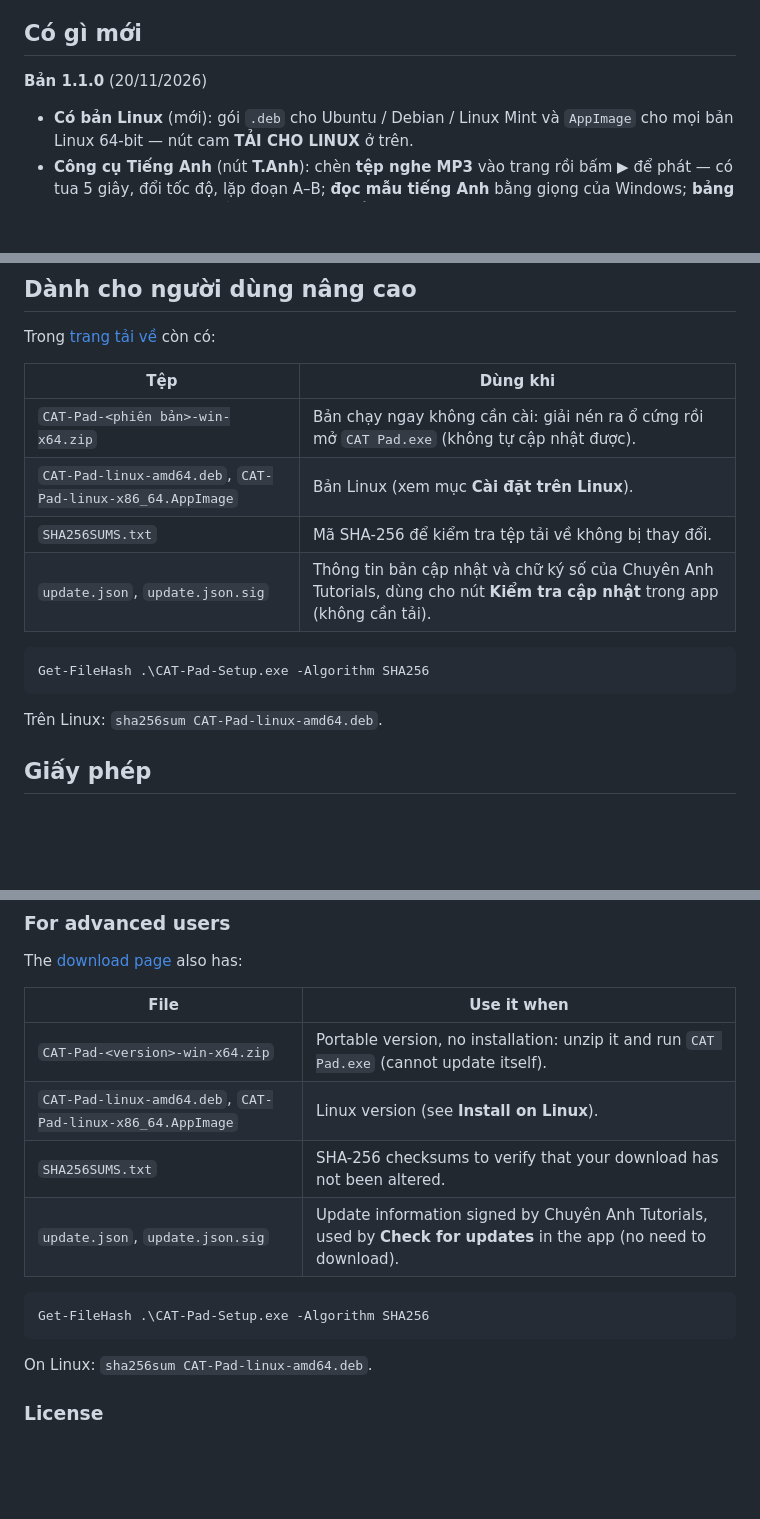
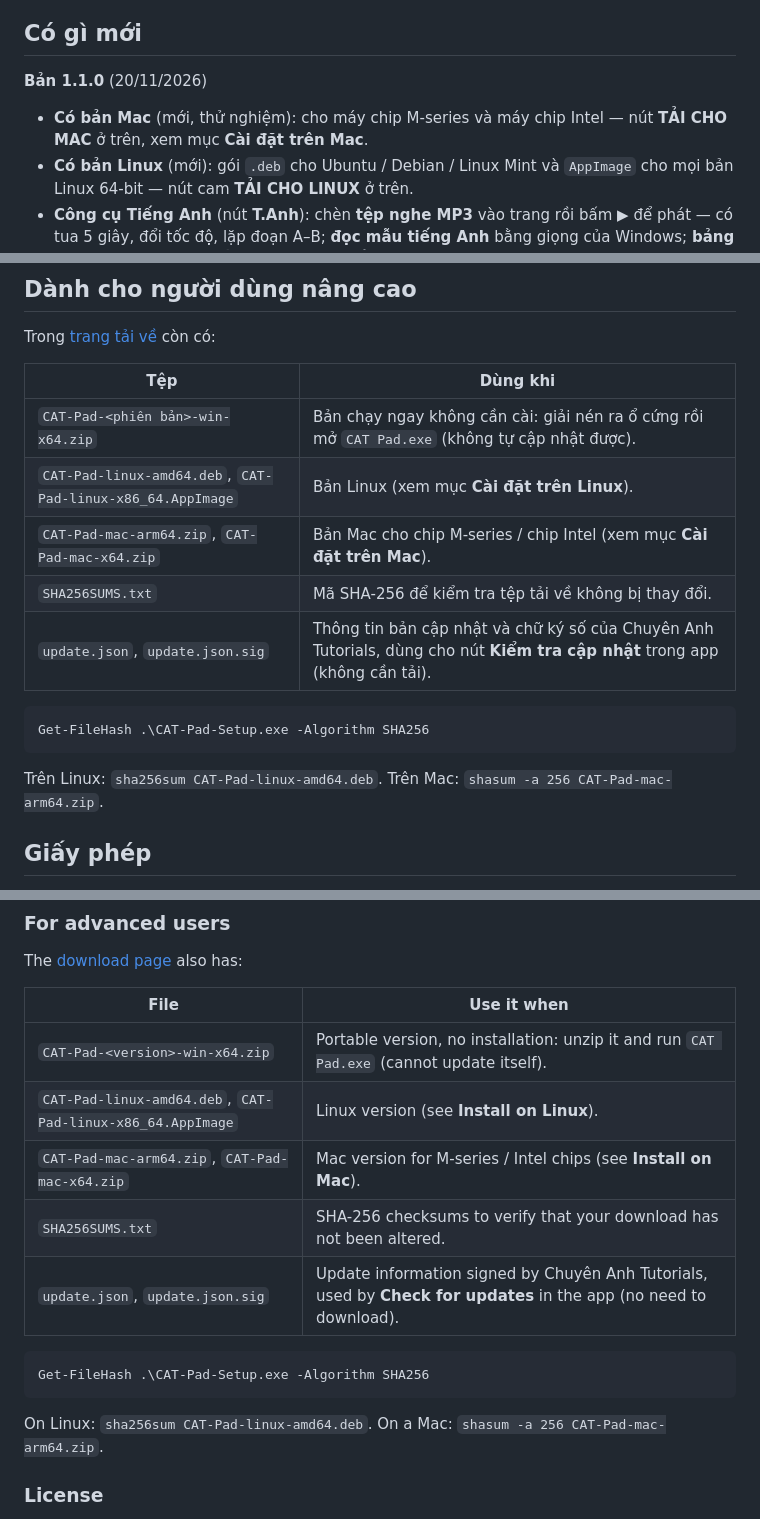
Before and after one commit to chuyenanhtutorialsfw-ux/CAT-Pad, a Markdown page: README.md, 3 parts joined by grey strips. Rendered like a GitHub page; blank space fills up the shorter version.

````diff
--- a/README.md
+++ b/README.md
@@ -38,6 +39,7 @@
 ## Có gì mới
 
 **Bản 1.1.0** (20/11/2026)
+- **Có bản Mac** (mới, thử nghiệm): cho máy chip M-series và máy chip Intel — nút **TẢI CHO MAC** ở trên, xem mục **Cài đặt trên Mac**.
 - **Có bản Linux** (mới): gói `.deb` cho Ubuntu / Debian / Linux Mint và `AppImage` cho mọi bản Linux 64-bit — nút cam **TẢI CHO LINUX** ở trên.
 - **Công cụ Tiếng Anh** (nút **T.Anh**): chèn **tệp nghe MP3** vào trang rồi bấm ▶ để phát — có tua 5 giây, đổi tốc độ, lặp đoạn A–B; **đọc mẫu tiếng Anh** bằng giọng của Windows; **bảng phiên âm IPA**; **bài điền từ vào chỗ trống**.
 - **Nút "Cập nhật bản mới"** tự hiện ở góc trên bên phải khi có bản mới (tắt được trong Cài đặt).
@@ -123,6 +146,7 @@ Trong [trang tải về](https://github.com/chuyenanhtutorialsfw-ux/CAT-Pad/rele
 | --- | --- |
 | `CAT-Pad-<phiên bản>-win-x64.zip` | Bản chạy ngay không cần cài: giải nén ra ổ cứng rồi mở `CAT Pad.exe` (không tự cập nhật được). |
 | `CAT-Pad-linux-amd64.deb`, `CAT-Pad-linux-x86_64.AppImage` | Bản Linux (xem mục **Cài đặt trên Linux**). |
+| `CAT-Pad-mac-arm64.zip`, `CAT-Pad-mac-x64.zip` | Bản Mac cho chip M-series / chip Intel (xem mục **Cài đặt trên Mac**). |
 | `SHA256SUMS.txt` | Mã SHA-256 để kiểm tra tệp tải về không bị thay đổi. |
 | `update.json`, `update.json.sig` | Thông tin bản cập nhật và chữ ký số của Chuyên Anh Tutorials, dùng cho nút **Kiểm tra cập nhật** trong app (không cần tải). |
 
@@ -130,7 +154,7 @@ Trong [trang tải về](https://github.com/chuyenanhtutorialsfw-ux/CAT-Pad/rele
 Get-FileHash .\CAT-Pad-Setup.exe -Algorithm SHA256
 ```
 
-Trên Linux: `sha256sum CAT-Pad-linux-amd64.deb`.
+Trên Linux: `sha256sum CAT-Pad-linux-amd64.deb`. Trên Mac: `shasum -a 256 CAT-Pad-mac-arm64.zip`.
 
 ## Giấy phép
 
@@ -247,6 +294,7 @@ The [download page](https://github.com/chuyenanhtutorialsfw-ux/CAT-Pad/releases/
 | --- | --- |
 | `CAT-Pad-<version>-win-x64.zip` | Portable version, no installation: unzip it and run `CAT Pad.exe` (cannot update itself). |
 | `CAT-Pad-linux-amd64.deb`, `CAT-Pad-linux-x86_64.AppImage` | Linux version (see **Install on Linux**). |
+| `CAT-Pad-mac-arm64.zip`, `CAT-Pad-mac-x64.zip` | Mac version for M-series / Intel chips (see **Install on Mac**). |
 | `SHA256SUMS.txt` | SHA-256 checksums to verify that your download has not been altered. |
 | `update.json`, `update.json.sig` | Update information signed by Chuyên Anh Tutorials, used by **Check for updates** in the app (no need to download). |
 
@@ -254,7 +302,7 @@ The [download page](https://github.com/chuyenanhtutorialsfw-ux/CAT-Pad/releases/
 Get-FileHash .\CAT-Pad-Setup.exe -Algorithm SHA256
 ```
 
-On Linux: `sha256sum CAT-Pad-linux-amd64.deb`.
+On Linux: `sha256sum CAT-Pad-linux-amd64.deb`. On a Mac: `shasum -a 256 CAT-Pad-mac-arm64.zip`.
 
 ### License
 
````
Also changed, not shown: other parts of README.md (+58 -13 lines), anh/dl-lnx.png (added), anh/dl-mac.png (added), anh/dl-win.png (added), anh/tai-lnx.png (added), anh/tai-mac.png (added), anh/tai-win.png (added).
